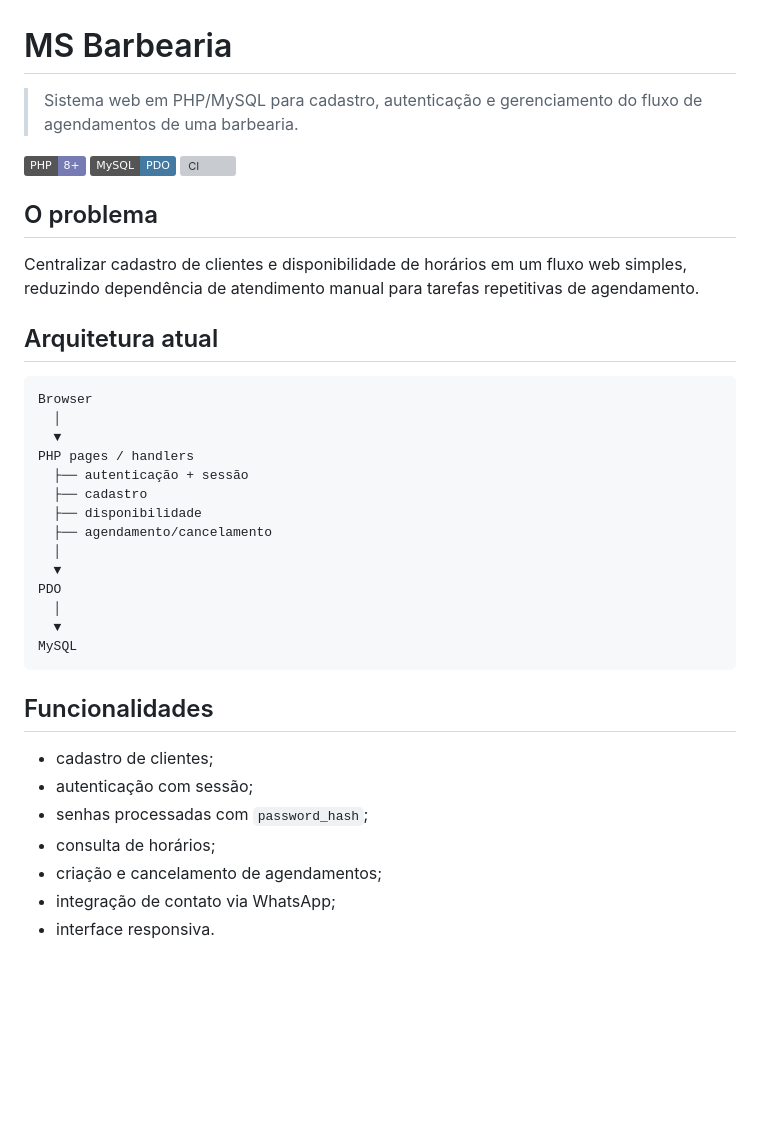
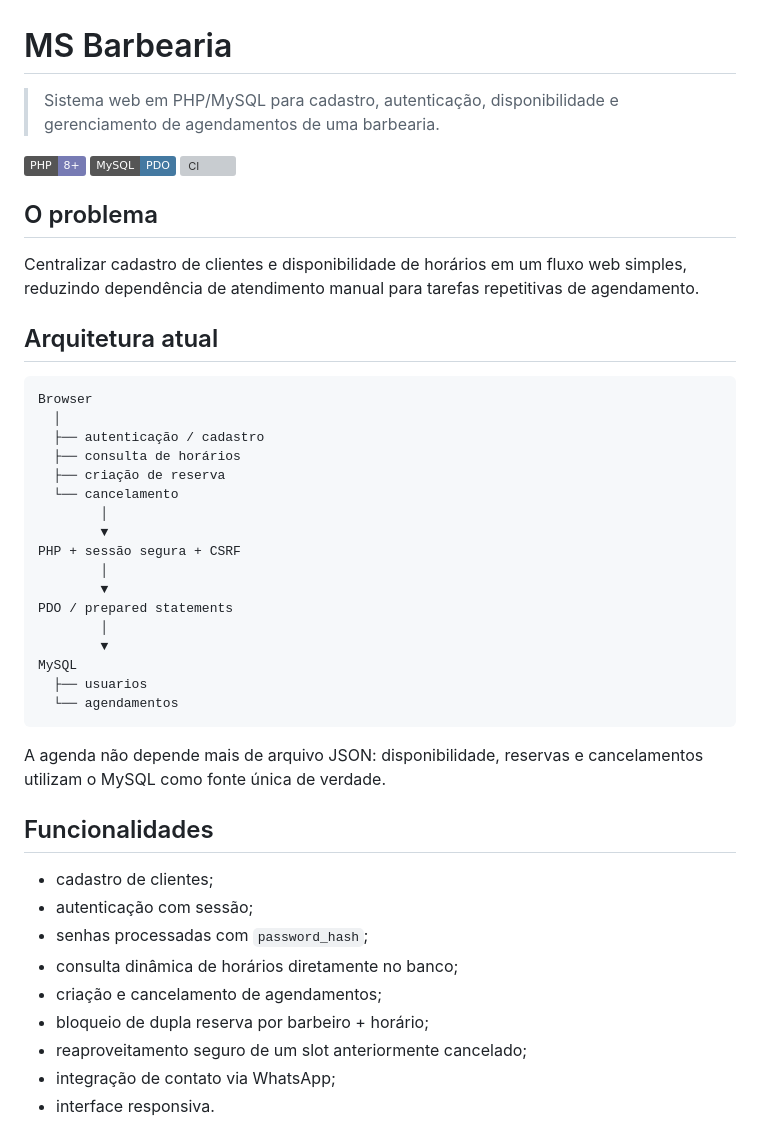
Before and after one commit to Vinicius-Calegari/MS--Barberaria, a Markdown page: README.md, the part around one of its changes. GitHub-like rendering; badges without logos; blank space fills up the shorter version; grey boxes are pictures that could not be loaded.

````diff
--- a/README.md
+++ b/README.md
@@ -1,6 +1,6 @@
 # MS Barbearia
 
-> Sistema web em PHP/MySQL para cadastro, autenticação e gerenciamento do fluxo de agendamentos de uma barbearia.
+> Sistema web em PHP/MySQL para cadastro, autenticação, disponibilidade e gerenciamento de agendamentos de uma barbearia.
 
 ![PHP](https://img.shields.io/badge/PHP-8%2B-777BB4?logo=php&logoColor=white)
 ![MySQL](https://img.shields.io/badge/MySQL-PDO-4479A1?logo=mysql&logoColor=white)
@@ -15,27 +15,34 @@ Centralizar cadastro de clientes e disponibilidade de horários em um fluxo web
 ```text
 Browser
   │
-  ▼
-PHP pages / handlers
-  ├── autenticação + sessão
-  ├── cadastro
-  ├── disponibilidade
-  ├── agendamento/cancelamento
-  │
-  ▼
-PDO
-  │
-  ▼
+  ├── autenticação / cadastro
+  ├── consulta de horários
+  ├── criação de reserva
+  └── cancelamento
+        │
+        ▼
+PHP + sessão segura + CSRF
+        │
+        ▼
+PDO / prepared statements
+        │
+        ▼
 MySQL
+  ├── usuarios
+  └── agendamentos
 ```
+
+A agenda não depende mais de arquivo JSON: disponibilidade, reservas e cancelamentos utilizam o MySQL como fonte única de verdade.
 
 ## Funcionalidades
 
 - cadastro de clientes;
 - autenticação com sessão;
 - senhas processadas com `password_hash`;
-- consulta de horários;
+- consulta dinâmica de horários diretamente no banco;
 - criação e cancelamento de agendamentos;
+- bloqueio de dupla reserva por barbeiro + horário;
+- reaproveitamento seguro de um slot anteriormente cancelado;
 - integração de contato via WhatsApp;
 - interface responsiva.
 
````
Also changed, not shown: other parts of README.md (+57 -33 lines).
